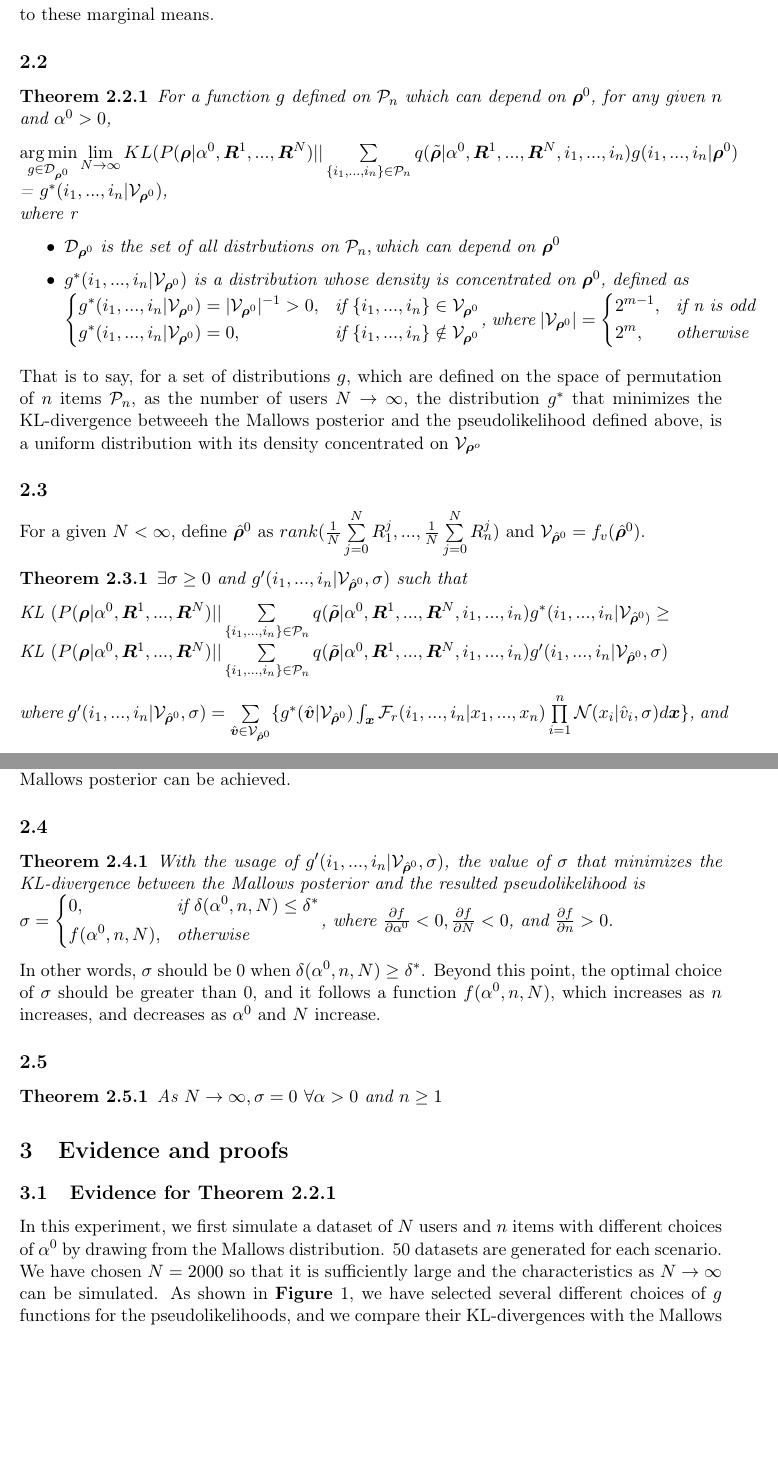
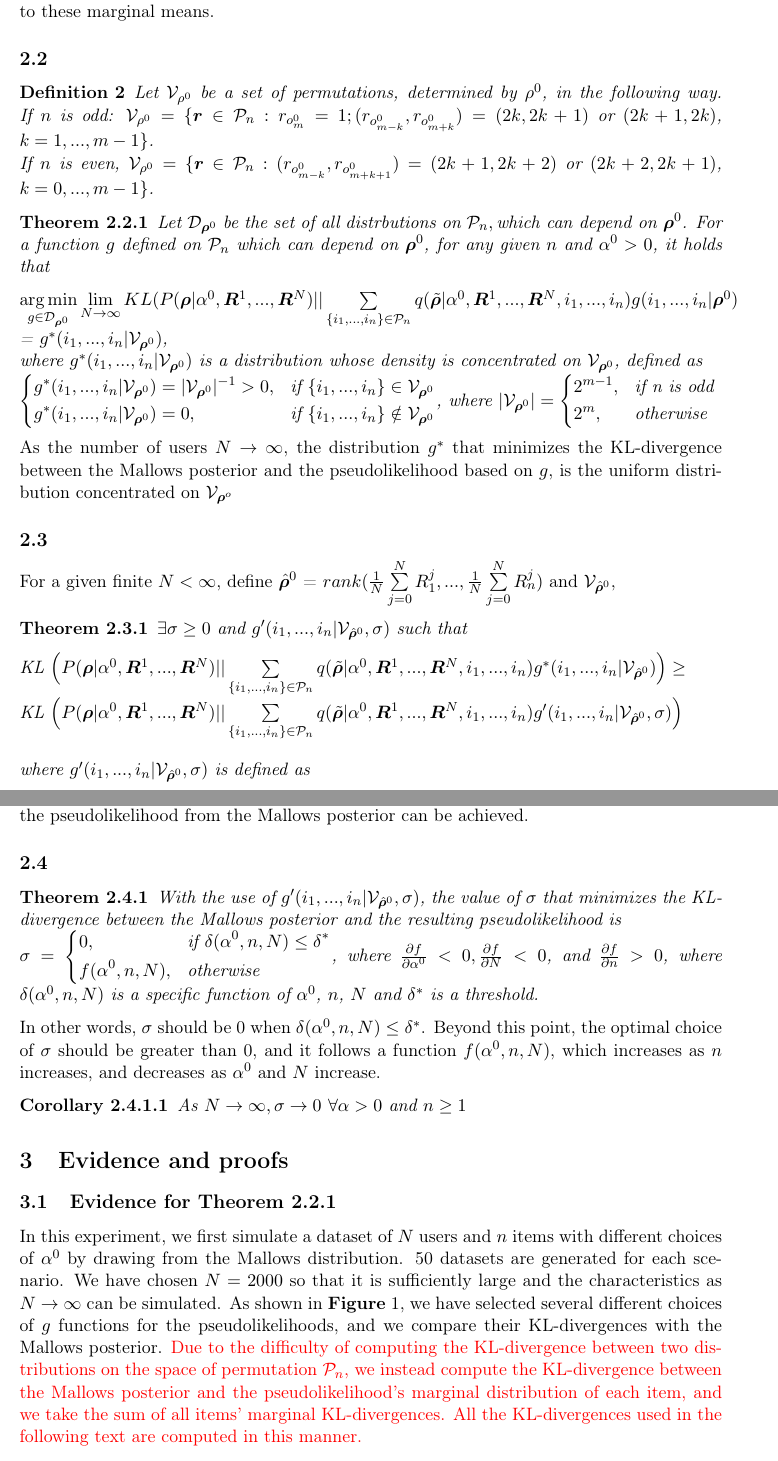
Before and after one commit to SylviaLiu2017/Pseudo_Theorem, a LaTeX document (theorem.tex): two parts of pages 3 and 4 of 11, joined at a grey line, cut so that both start at the same text, the shorter picture padded with empty space. Compiled offline with pdfLaTeX.

Commit message:
Arnoldo's modifications

```diff
--- a/theorem.tex
+++ b/theorem.tex
@@ -133,18 +137,19 @@ As $N \rightarrow \infty$, and $\forall \alpha > 0$, \\ $rank({1\over N}\sum\lim
 
 To rephrase, as $N$ approaches infinity, the Mallows consensus parameter $\bm{\rho}^0$ can be inferred from the data by taking the marginal mean for each item and then apply the rank function to these marginal means.
 \subsection{ }
+\begin{mydef}{
+Let $\mathcal{V}_{\rho^0}$ be a set of permutations, determined by $\rho^0$, in the following way. If $n$ is odd:
+ $\mathcal{V}_{\rho^0} = \{\bm{r}\in \mathcal{P}_n: r_{o^0_m} = 1; (r_{o^0_{m-k}},r_{o^0_{m+k}}) = (2k, 2k+1) $ or $ (2k+1, 2k)$, $k = 1, ..., m-1\}$. \\
+ If $n$ is even,  $\mathcal{V}_{\rho^0} = \{\bm{r}\in \mathcal{P}_n:(r_{o^0_{m-k}},r_{o^0_{m+k+1}}) = (2k+1, 2k+2) $ or $ (2k+2, 2k+1)$, $k = 0, ..., m-1\}$.
+
+}
+\end{mydef}
 \begin{theorem}\label{theorem:V}
-	For a function $g$ defined on $\mathcal{P}_n$ which can depend on $\bm{\rho}^0$, for any given $n$ and $\alpha^0 > 0$,
+Let	$\mathcal{D}_{\bm{\rho}^0}$ be the set of all distrbutions on $\mathcal{P}_n, \text{which can depend on } \bm{\rho}^0$. For a function $g$ defined on $\mathcal{P}_n$ which can depend on $\bm{\rho}^0$, for any given $n$ and $\alpha^0 > 0$, it holds that
 
  $\operatorname*{arg\,min}\limits_{g\in\mathcal{D}_{\bm{\rho}^0}}\lim\limits_{N \rightarrow \infty} KL (P(\bm{\rho}|\alpha^0, \bm{R}^1, ...,\bm{R}^N ) || \sum\limits_{\{i_1,..., i_n\} \in \mathcal{P}_n} q (\tilde{\bm{\rho}}|\alpha^0, \bm{R}^1,..., \bm{R}^N, i_1,...,i_n) g(i_1,...,i_n|\bm{\rho}^0)$ \\
-= $g^*(i_1,...,i_n|\mathcal{V}_{{\bm{\rho}}^0})$, \\
-where r
-\begin{itemize}
-	\item{
-		$\mathcal{D}_{\bm{\rho}^0}$ is the set of all distrbutions on $\mathcal{P}_n, \text{which can depend on } \bm{\rho}^0$
-	}
-	\item{
-		$g^*(i_1, ..., i_n | \mathcal{V}_{\bm{\rho}^0})$ is a distribution whose density is concentrated on $\bm{\rho}^0$, defined as \\
+= $g^*(i_1,...,i_n|\mathcal{V}_{{\bm{\rho}}^0})$, \\where
+		$g^*(i_1, ..., i_n | \mathcal{V}_{\bm{\rho}^0})$ is a distribution whose density is concentrated on $\mathcal{V}_{\bm{\rho}^0}$, defined as \\
 		  $
 		\left \{
 		\begin{aligned}
@@ -158,27 +163,22 @@ where r
 			&2^m, && \text{otherwise}
 			\end{aligned} \right.
 			$
-	}
-
-\end{itemize}
 
 \end{theorem}
-That is to say, for a set of distributions $g$, which are defined on the space of permutation of $n$ items $\mathcal{P}_n$, as the number of users $N \rightarrow \infty$, the distribution $g^*$ that minimizes the KL-divergence betweeeh the Mallows posterior and the pseudolikelihood defined above, is a uniform distribution with its density concentrated on $\mathcal{V}_{\bm{\rho}^o}$
+As the number of users $N \rightarrow \infty$, the distribution $g^*$ that minimizes the KL-divergence between the Mallows posterior and the pseudolikelihood based on $g$, is the uniform distribution concentrated on $\mathcal{V}_{\bm{\rho}^o}$
 
 \subsection{ }
-For a given $N < \infty$, define $\hat{\bm{\rho}}^0$ as $rank({1\over N}\sum\limits_{j=0}^{N}R_1^j, ..., {1\over N}\sum\limits_{j=0}^{N}R_n^j)$ and  $\mathcal{V}_{\hat{\bm{\rho}}^0} = f_v(\hat{\bm{\rho}}^0)$.
+For a given finite $N < \infty$, define $\hat{\bm{\rho}}^0$ = $rank({1\over N}\sum\limits_{j=0}^{N}R_1^j, ..., {1\over N}\sum\limits_{j=0}^{N}R_n^j)$ and  $\mathcal{V}_{\hat{\bm{\rho}}^0}$,
 
 \begin{theorem} \label{theorem:gaussiannoise}
 
 $\exists\sigma \geq 0$ and $g'(i_1, ..., i_n|\mathcal{V}_{\hat{\bm{\rho}}^0}, \sigma)$ such that
 
- KL $(P(\bm{\rho}|\alpha^0, \bm{R}^1, ...,\bm{R}^N ) || \sum\limits_{\{i_1,..., i_n\} \in \mathcal{P}_n} q (\tilde{\bm{\rho}}|\alpha^0, \bm{R}^1,..., \bm{R}^N, i_1,...,i_n) g^{*}(i_1,...,i_n|\mathcal{V}_{\hat{\bm{\rho}}^0)}\geq $\\
- KL $(P(\bm{\rho}|\alpha^0, \bm{R}^1, ...,\bm{R}^N ) || \sum\limits_{\{i_1,..., i_n\} \in \mathcal{P}_n} q (\tilde{\bm{\rho}}|\alpha^0, \bm{R}^1,..., \bm{R}^N, i_1,...,i_n) g'(i_1,...,i_n|\mathcal{V}_{\hat{\bm{\rho}}^0}, \sigma)$\\
+ KL $\Big(P(\bm{\rho}|\alpha^0, \bm{R}^1, ...,\bm{R}^N ) || \sum\limits_{\{i_1,..., i_n\} \in \mathcal{P}_n} q (\tilde{\bm{\rho}}|\alpha^0, \bm{R}^1,..., \bm{R}^N, i_1,...,i_n) g^{*}(i_1,...,i_n|\mathcal{V}_{\hat{\bm{\rho}}^0})\Big)\geq $\\
+ KL $\Big(P(\bm{\rho}|\alpha^0, \bm{R}^1, ...,\bm{R}^N ) || \sum\limits_{\{i_1,..., i_n\} \in \mathcal{P}_n} q (\tilde{\bm{\rho}}|\alpha^0, \bm{R}^1,..., \bm{R}^N, i_1,...,i_n) g'(i_1,...,i_n|\mathcal{V}_{\hat{\bm{\rho}}^0}, \sigma)$\Big)\\
 
  where
- $g'(i_1, ..., i_n|\mathcal{V}_{\hat{\bm{\rho}}^0}, \sigma) = \sum\limits_{\hat{\bm{v}}\in \mathcal{V}_{\hat{\bm{\rho}}^0}}\{ g^* (\hat{\bm{v}}|\mathcal{V}_{\hat{\bm{\rho}}^{0}}) \int_{\bm{x}}\mathcal{F}_r(i_1,..., i_n|x_1, ...,x_n)\prod\limits_{i=1}^{n}\mathcal{N}(x_i|\hat{v}_i, \sigma)d\bm{x}\}$,
- and
-
+ $g'(i_1, ..., i_n|\mathcal{V}_{\hat{\bm{\rho}}^0}, \sigma) $ is defined as
  \begin{itemize}
  	\item {$\hat{\bm{v}} \sim g^* (\hat{\bm{v}}|\mathcal{V}_{\hat{\bm{\rho}^{0}}})$}
   	\item {$x_i\sim \mathcal{N}(x_i|\hat{v}_i, \sigma)$} for $i = 1,...,n $
@@ -193,28 +186,25 @@ $\exists\sigma \geq 0$ and $g'(i_1, ..., i_n|\mathcal{V}_{\hat{\bm{\rho}}^0}, \s
  \end{itemize}
 
 \end{theorem}
-As $N$ is limited, $\bm{\rho}^0$ and therefore, $\mathcal{V}_{\bm{\rho}^0}$ usually cannot be accurately inferred from the data. We can however, sample for $i_1, ..., i_n$ by sampling for each item $i$ from a univariate Gaussian distribution centeredd on $\hat{v}_i$ with a fixed variance $\sigma$ for all items, and then obtain a ranking using the rank function. By introducing the variance, a smaller KL divergence from the Mallows posterior can be achieved.
+As $N$ is finite, $\bm{\rho}^0$ and therefore, $\mathcal{V}_{\bm{\rho}^0}$ usually cannot be accurately inferred from the data. We can however, sample $i_1, ..., i_n$ by sampling each item $i$ from a univariate Gaussian distribution centered on $\hat{v}_i$ with a fixed variance $\sigma$ for all items, and then obtain their ranking using the rank function. By introducing the variance, a smaller KL divergence of the pseudolikelihood from the Mallows posterior can be achieved.
 
 \subsection{ }
 \begin{theorem}\label{theorem:sigmafunction}
-With the usage of  $g'(i_1, ...,i_n|\mathcal{V}_{\hat{\bm{\rho}}^0}, \sigma)$, the value of $\sigma$ that minimizes the KL-divergence between the Mallows posterior and the resulted pseudolikelihood is\\
+With the use of  $g'(i_1, ...,i_n|\mathcal{V}_{\hat{\bm{\rho}}^0}, \sigma)$, the value of $\sigma$ that minimizes the KL-divergence between the Mallows posterior and the resulting pseudolikelihood is\\
  $
 \sigma = \left \{
 \begin{aligned}
 &0, && \text{if } \delta(\alpha^0,n,N)\leq \delta ^{*} \\
 &f(\alpha^0, n,N), && \text{otherwise}
 \end{aligned} \right.
-$, where $\frac{\partial f}{\partial \alpha^0} <0, \frac{\partial f}{\partial N} <0$, and $\frac{\partial f}{\partial n} >0$.
-
+$, where $\frac{\partial f}{\partial \alpha^0} <0, \frac{\partial f}{\partial N} <0$, and $\frac{\partial f}{\partial n} >0$, where $\delta(\alpha^0, n,N)$ is a specific function of $\alpha^0$, $n$, $N$ and $\delta ^*$ is a threshold.
 \end{theorem}
 
-In other words, $\sigma$ should be 0 when $\delta(\alpha^0,n,N) \geq \delta^*$. Beyond this point, the optimal choice of $\sigma$ should be greater than 0, and it follows a function $f(\alpha^0,n,N)$, which increases as $n$ increases, and decreases as $\alpha^0$ and $N$ increase.
-
-\subsection{ }
-\begin{theorem}
-	As $N \rightarrow \infty,\sigma = 0$  $ \forall \alpha >0$ and $n \geq 1$
-\end{theorem}
+In other words, $\sigma$ should be 0 when $\delta(\alpha^0,n,N) \leq \delta^*$. Beyond this point, the optimal choice of $\sigma$ should be greater than 0, and it follows a function $f(\alpha^0,n,N)$, which increases as $n$ increases, and decreases as $\alpha^0$ and $N$ increase.
+\begin{corollary}
+	As $N \rightarrow \infty,\sigma \rightarrow 0$  $ \forall \alpha >0$ and $n \geq 1$
+\end{corollary}
 
 \section{Evidence and proofs}
 \subsection{Evidence for Theorem \ref{theorem:V}}
-In this experiment, we first simulate a dataset of $N$ users and $n$ items with different choices of $\alpha^0$ by drawing from the Mallows distribution.  50 datasets are generated for each scenario. We have chosen $N = 2000$ so that it is sufficiently large and the characteristics as $N \rightarrow \infty$ can be simulated. As shown in \textbf{Figure} \ref{fig:boxPlots}, we have selected several different choices of $g$ functions for the pseudolikelihoods, and we compare their KL-divergences with the Mallows posterior. The different $g$ functions, following the sequence displayed in \textbf{Figure} \ref{fig:boxPlots}, are chosen as below:
+In this experiment, we first simulate a dataset of $N$ users and $n$ items with different choices of $\alpha^0$ by drawing from the Mallows distribution.  50 datasets are generated for each scenario. We have chosen $N = 2000$ so that it is sufficiently large and the characteristics as $N \rightarrow \infty$ can be simulated. As shown in \textbf{Figure} \ref{fig:boxPlots}, we have selected several different choices of $g$ functions for the pseudolikelihoods, and we compare their KL-divergences with the Mallows posterior. \textcolor{red}{Due to the difficulty of computing the KL-divergence between two distributions on the space of permutation $\mathcal{P}_n$, we instead compute the KL-divergence between the Mallows posterior and the pseudolikelihood's marginal distribution of each item, and we take the sum of all items' marginal KL-divergences. All the KL-divergences used in the following text are computed in this manner.}
```
Also changed, not shown: theorem.pdf, theorem.tex (73 more changed lines), 4 other files.
